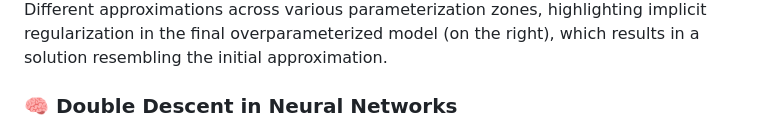
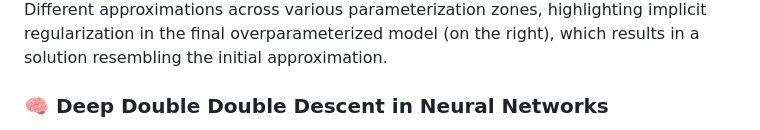
Before and after one commit to jantonioruiz/Deep-Double-Descent, a Markdown page: README.md, the part around the change printed below. Rendered like a GitHub page.

```diff
--- a/README.md
+++ b/README.md
@@ -38,5 +38,5 @@ Below are some of the key findings observed during our experiments. These result
 </div>
 Different approximations across various parameterization zones, highlighting implicit regularization in the final overparameterized model (on the right), which results in a solution resembling the initial approximation.
 
-### 🧠 Double Descent in Neural Networks
+### 🧠 Deep Double Double Descent in Neural Networks
 
```
Also changed, not shown: other parts of README.md (+10 -2 lines).
